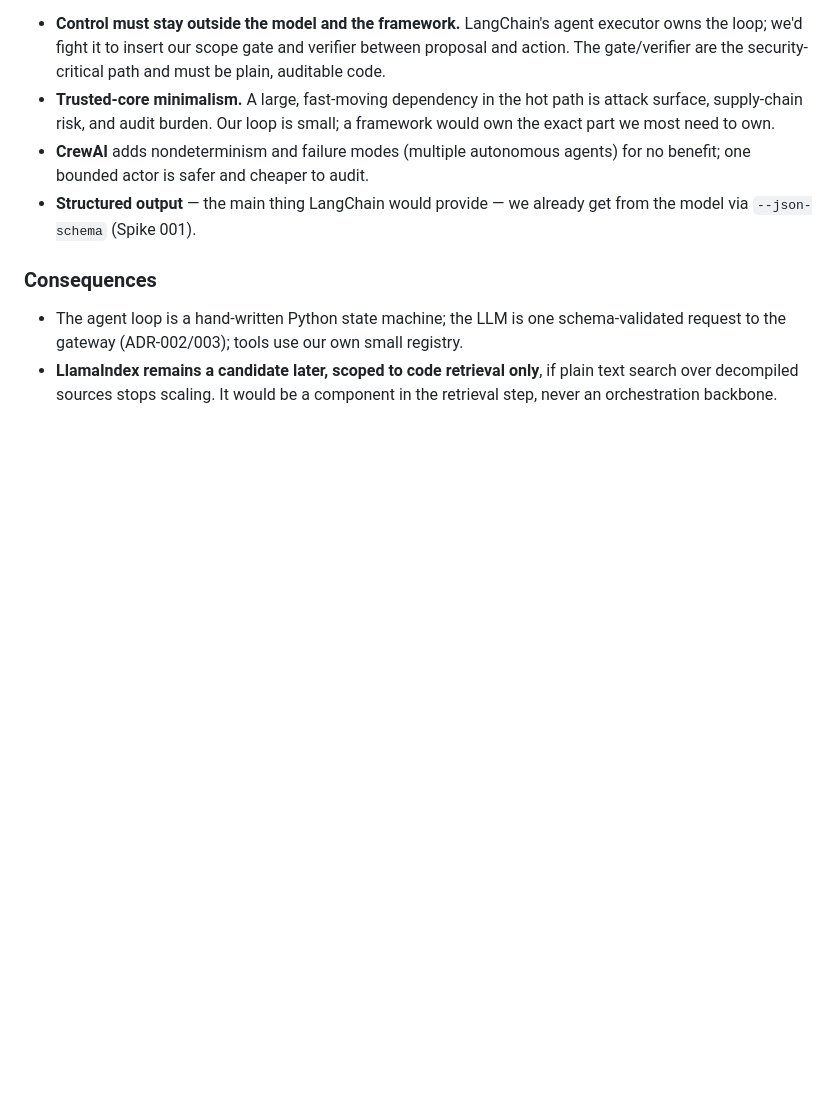
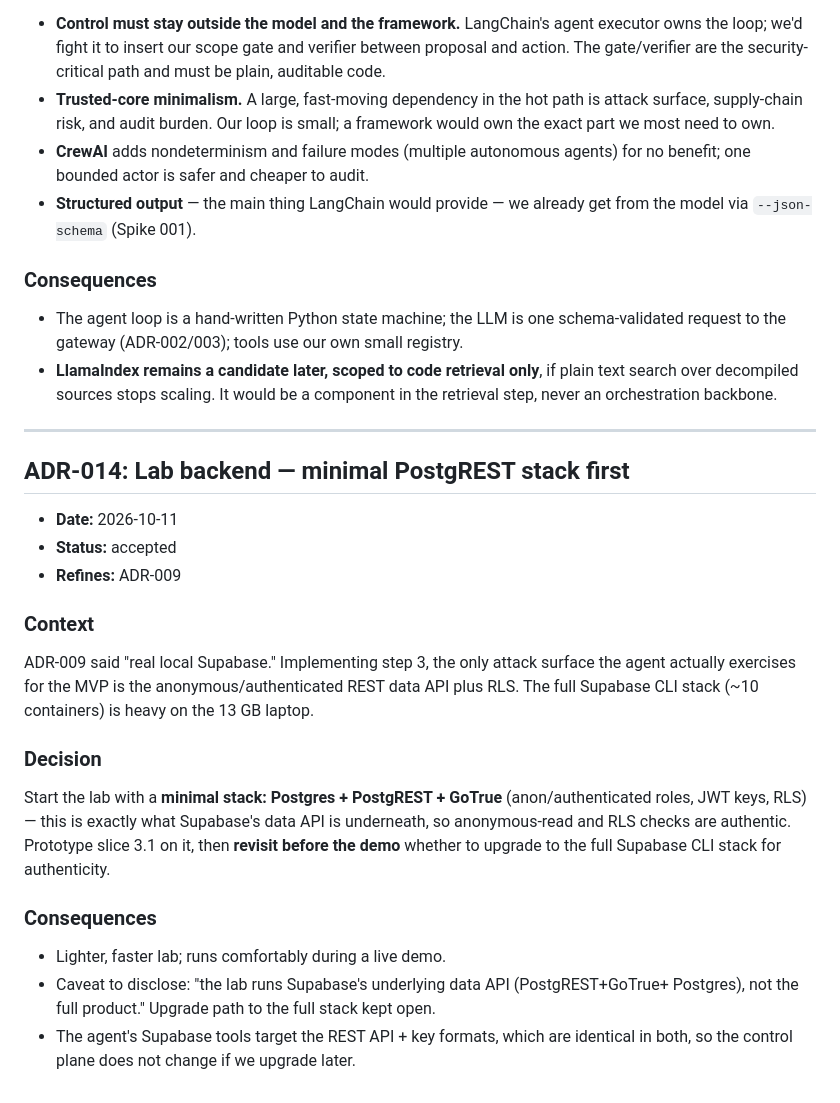
Before and after one commit to Blankscreen-exe/app-sentinel, a Markdown page: DECISIONS.md, the part around the change. Rendered like a GitHub page; blank space fills up the shorter version.

Commit message:
Add ADR-014: lab backend minimal PostgREST stack first (refines ADR-009)
Co-Authored-By: Claude Opus 4.8 <noreply@anthropic.com>

```diff
--- a/DECISIONS.md
+++ b/DECISIONS.md
@@ -502,3 +502,32 @@ Reasoning (production terms, not spec compliance):
 - **LlamaIndex remains a candidate later, scoped to code retrieval only**, if plain text
   search over decompiled sources stops scaling. It would be a component in the retrieval
   step, never an orchestration backbone.
+
+---
+
+## ADR-014: Lab backend — minimal PostgREST stack first
+
+- **Date:** 2026-10-11
+- **Status:** accepted
+- **Refines:** ADR-009
+
+### Context
+
+ADR-009 said "real local Supabase." Implementing step 3, the only attack surface the
+agent actually exercises for the MVP is the anonymous/authenticated REST data API plus
+RLS. The full Supabase CLI stack (~10 containers) is heavy on the 13 GB laptop.
+
+### Decision
+
+Start the lab with a **minimal stack: Postgres + PostgREST + GoTrue** (anon/authenticated
+roles, JWT keys, RLS) — this is exactly what Supabase's data API is underneath, so
+anonymous-read and RLS checks are authentic. Prototype slice 3.1 on it, then **revisit
+before the demo** whether to upgrade to the full Supabase CLI stack for authenticity.
+
+### Consequences
+
+- Lighter, faster lab; runs comfortably during a live demo.
+- Caveat to disclose: "the lab runs Supabase's underlying data API (PostgREST+GoTrue+
+  Postgres), not the full product." Upgrade path to the full stack kept open.
+- The agent's Supabase tools target the REST API + key formats, which are identical in
+  both, so the control plane does not change if we upgrade later.
```
